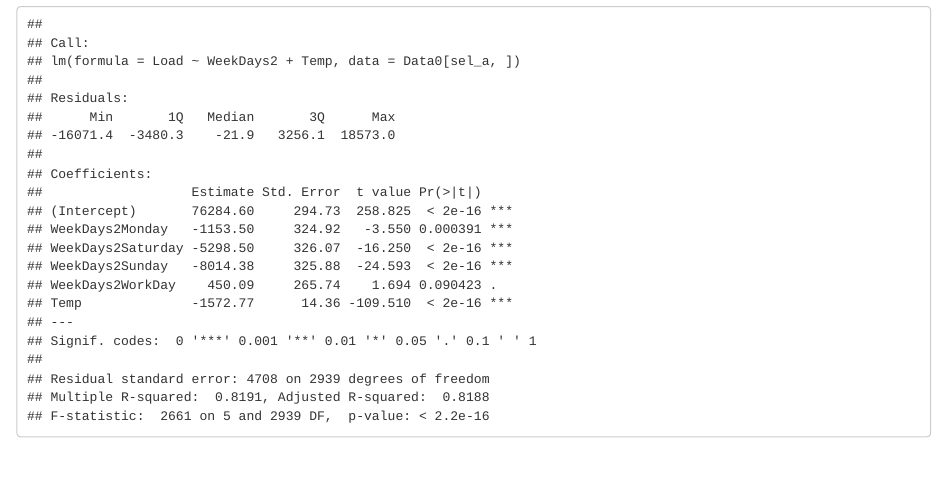
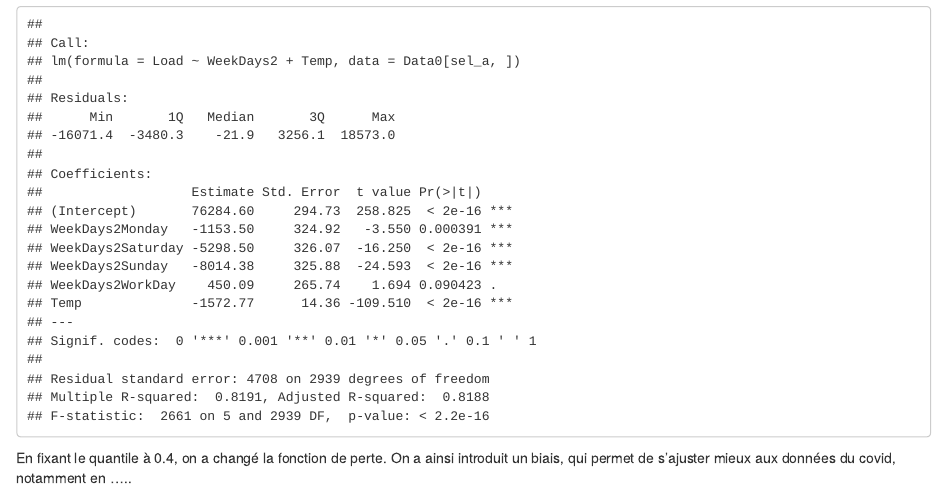
Before and after one commit to Bl4ckEnd/DataChallenge, an R Markdown document (Rapport_GOLZ_FUENTES.Rmd): the page in a window 1100 px wide, from 220 px down. Rendered offline with R 4.5, knitr and Pandoc, with nearby package versions; some code elsewhere in the file could not run offline.

Commit message:
ajout de phrase sur la partie qgam, c'est juste le commentaire du prof

````diff
--- a/Rapport_GOLZ_FUENTES.Rmd
+++ b/Rapport_GOLZ_FUENTES.Rmd
@@ -35,7 +35,7 @@ summary(mod1)
 ```{r GA Models, include=TRUE}
 
 ```
-
+En fixant le quantile à 0.4, on a changé la fonction de perte. On a ainsi introduit un biais, qui permet de s'ajuster mieux aux données du covid, notamment en .....
 ```{r GAM + quantile regression, include=TRUE}
 
 ```
````
